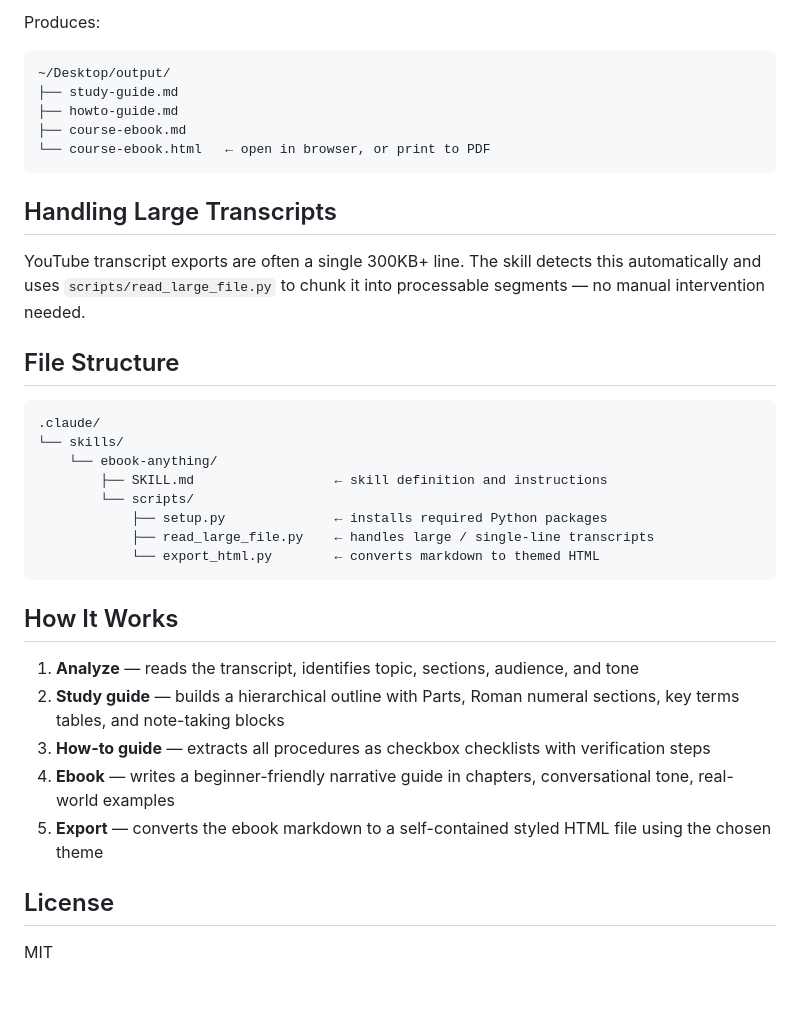
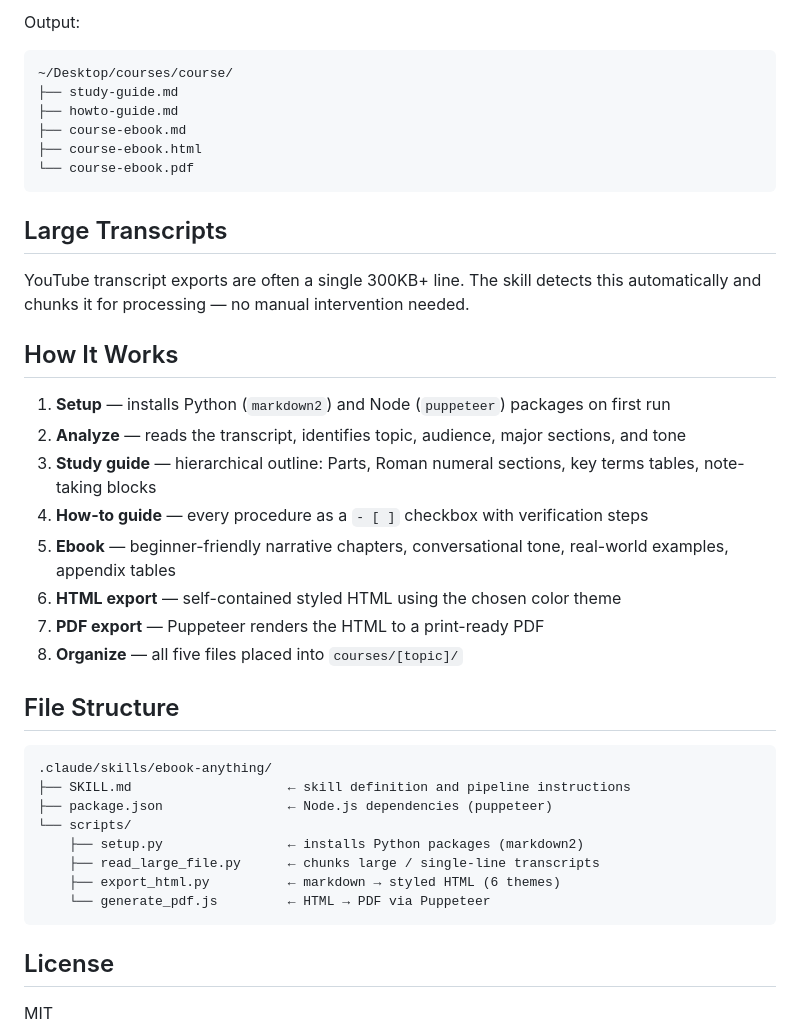
Before and after one commit to 12TribesofIsrael/ebook-anything, a Markdown page: README.md, the part around one of its changes. GitHub-like rendering; blank space fills up the shorter version.

````diff
--- a/README.md
+++ b/README.md
@@ -62,38 +70,43 @@ Or use it as a project-level skill by leaving it in `.claude/skills/` inside you
 ```
 
-Produces:
+Output:
+
 ```
-~/Desktop/output/
+~/Desktop/courses/course/
 ├── study-guide.md
 ├── howto-guide.md
 ├── course-ebook.md
-└── course-ebook.html   ← open in browser, or print to PDF
+├── course-ebook.html
+└── course-ebook.pdf
 ```
 
-## Handling Large Transcripts
+## Large Transcripts
 
-YouTube transcript exports are often a single 300KB+ line. The skill detects this automatically and uses `scripts/read_large_file.py` to chunk it into processable segments — no manual intervention needed.
+YouTube transcript exports are often a single 300KB+ line. The skill detects this automatically and chunks it for processing — no manual intervention needed.
+
+## How It Works
+
+1. **Setup** — installs Python (`markdown2`) and Node (`puppeteer`) packages on first run
+2. **Analyze** — reads the transcript, identifies topic, audience, major sections, and tone
+3. **Study guide** — hierarchical outline: Parts, Roman numeral sections, key terms tables, note-taking blocks
+4. **How-to guide** — every procedure as a `- [ ]` checkbox with verification steps
+5. **Ebook** — beginner-friendly narrative chapters, conversational tone, real-world examples, appendix tables
+6. **HTML export** — self-contained styled HTML using the chosen color theme
+7. **PDF export** — Puppeteer renders the HTML to a print-ready PDF
+8. **Organize** — all five files placed into `courses/[topic]/`
 
 ## File Structure
 
 ```
-.claude/
-└── skills/
-    └── ebook-anything/
-        ├── SKILL.md                  ← skill definition and instructions
-        └── scripts/
-            ├── setup.py              ← installs required Python packages
-            ├── read_large_file.py    ← handles large / single-line transcripts
-            └── export_html.py        ← converts markdown to themed HTML
+.claude/skills/ebook-anything/
+├── SKILL.md                    ← skill definition and pipeline instructions
+├── package.json                ← Node.js dependencies (puppeteer)
+└── scripts/
+    ├── setup.py                ← installs Python packages (markdown2)
+    ├── read_large_file.py      ← chunks large / single-line transcripts
+    ├── export_html.py          ← markdown → styled HTML (6 themes)
+    └── generate_pdf.js         ← HTML → PDF via Puppeteer
 ```
-
-## How It Works
-
-1. **Analyze** — reads the transcript, identifies topic, sections, audience, and tone
-2. **Study guide** — builds a hierarchical outline with Parts, Roman numeral sections, key terms tables, and note-taking blocks
-3. **How-to guide** — extracts all procedures as checkbox checklists with verification steps
-4. **Ebook** — writes a beginner-friendly narrative guide in chapters, conversational tone, real-world examples
-5. **Export** — converts the ebook markdown to a self-contained styled HTML file using the chosen theme
 
 ## License
 
````
Also changed, not shown: other parts of README.md (+36 -28 lines).
